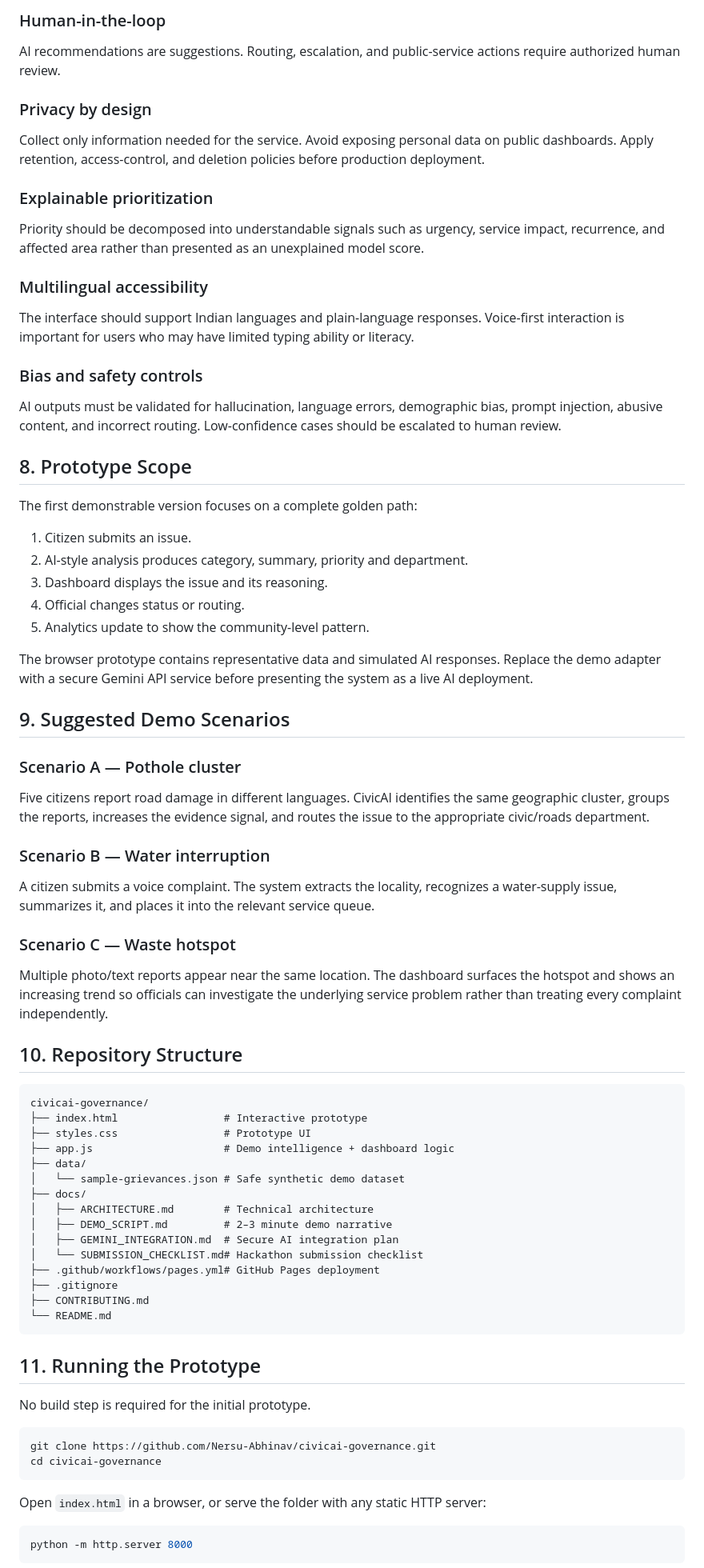
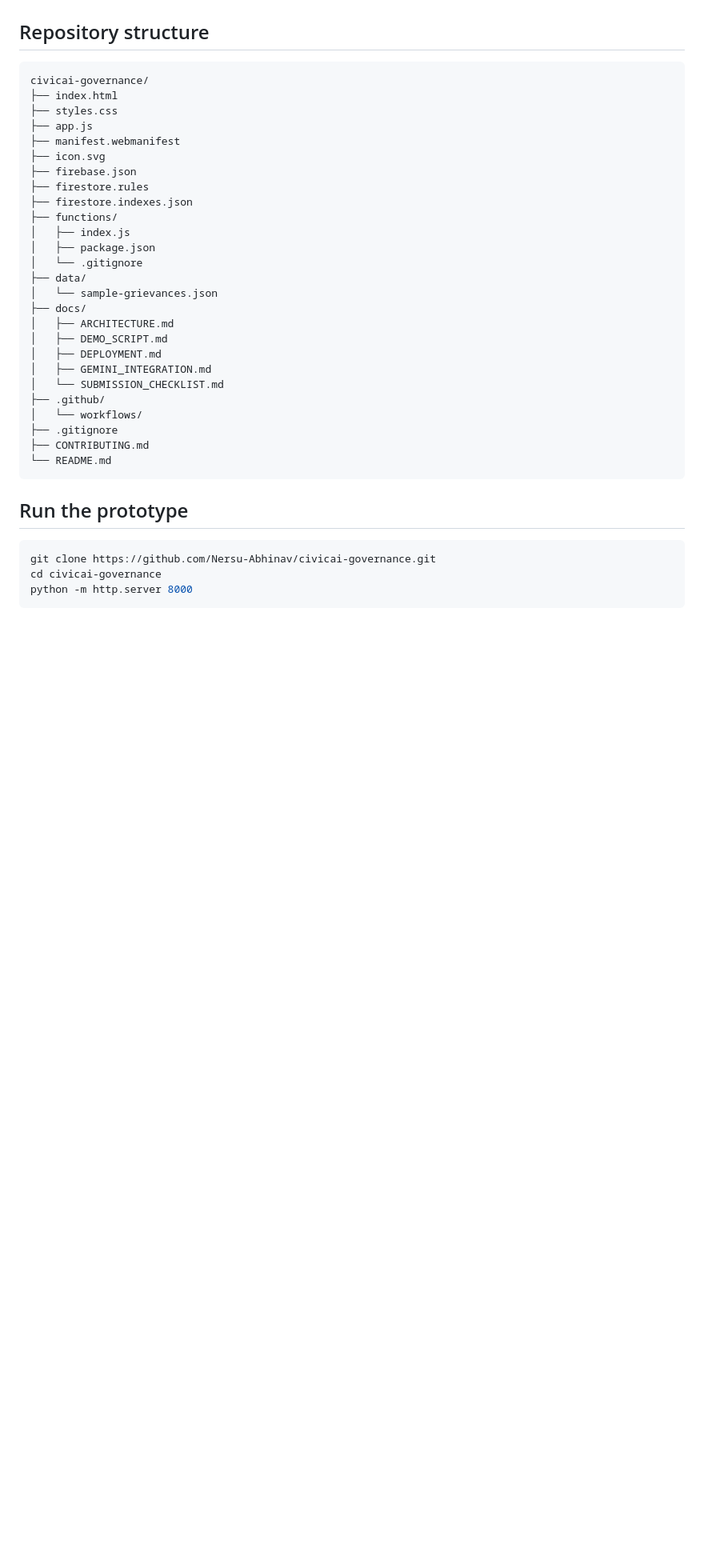
Before and after one commit to Nersu-Abhinav/civicai-governance, a Markdown page: README.md, the part around one of its changes. Shown at 80% size. Drawn GitHub-style; blank space fills up the shorter version.

````diff
--- a/README.md
+++ b/README.md
@@ -133,81 +90,39 @@ The prototype in this repository starts with a lightweight browser demo so the c
-### Human-in-the-loop
-
-AI recommendations are suggestions. Routing, escalation, and public-service actions require authorized human review.
-
-### Privacy by design
-
-Collect only information needed for the service. Avoid exposing personal data on public dashboards. Apply retention, access-control, and deletion policies before production deployment.
-
-### Explainable prioritization
-
-Priority should be decomposed into understandable signals such as urgency, service impact, recurrence, and affected area rather than presented as an unexplained model score.
-
-### Multilingual accessibility
-
-The interface should support Indian languages and plain-language responses. Voice-first interaction is important for users who may have limited typing ability or literacy.
-
-### Bias and safety controls
-
-AI outputs must be validated for hallucination, language errors, demographic bias, prompt injection, abusive content, and incorrect routing. Low-confidence cases should be escalated to human review.
-
-## 8. Prototype Scope
-
-The first demonstrable version focuses on a complete golden path:
-
-1. Citizen submits an issue.
-2. AI-style analysis produces category, summary, priority and department.
-3. Dashboard displays the issue and its reasoning.
-4. Official changes status or routing.
-5. Analytics update to show the community-level pattern.
-
-The browser prototype contains representative data and simulated AI responses. Replace the demo adapter with a secure Gemini API service before presenting the system as a live AI deployment.
-
-## 9. Suggested Demo Scenarios
-
-### Scenario A — Pothole cluster
-
-Five citizens report road damage in different languages. CivicAI identifies the same geographic cluster, groups the reports, increases the evidence signal, and routes the issue to the appropriate civic/roads department.
-
-### Scenario B — Water interruption
-
-A citizen submits a voice complaint. The system extracts the locality, recognizes a water-supply issue, summarizes it, and places it into the relevant service queue.
-
-### Scenario C — Waste hotspot
-
-Multiple photo/text reports appear near the same location. The dashboard surfaces the hotspot and shows an increasing trend so officials can investigate the underlying service problem rather than treating every complaint independently.
-
-## 10. Repository Structure
+## Repository structure
 
 ```text
 civicai-governance/
-├── index.html                 # Interactive prototype
-├── styles.css                 # Prototype UI
-├── app.js                     # Demo intelligence + dashboard logic
+├── index.html
+├── styles.css
+├── app.js
+├── manifest.webmanifest
+├── icon.svg
+├── firebase.json
+├── firestore.rules
+├── firestore.indexes.json
+├── functions/
+│   ├── index.js
+│   ├── package.json
+│   └── .gitignore
 ├── data/
-│   └── sample-grievances.json # Safe synthetic demo dataset
+│   └── sample-grievances.json
 ├── docs/
-│   ├── ARCHITECTURE.md        # Technical architecture
-│   ├── DEMO_SCRIPT.md         # 2–3 minute demo narrative
-│   ├── GEMINI_INTEGRATION.md  # Secure AI integration plan
-│   └── SUBMISSION_CHECKLIST.md# Hackathon submission checklist
-├── .github/workflows/pages.yml# GitHub Pages deployment
+│   ├── ARCHITECTURE.md
+│   ├── DEMO_SCRIPT.md
+│   ├── DEPLOYMENT.md
+│   ├── GEMINI_INTEGRATION.md
+│   └── SUBMISSION_CHECKLIST.md
+├── .github/
+│   └── workflows/
 ├── .gitignore
 ├── CONTRIBUTING.md
 └── README.md
 ```
 
-## 11. Running the Prototype
-
-No build step is required for the initial prototype.
+## Run the prototype
 
 ```bash
 git clone https://github.com/Nersu-Abhinav/civicai-governance.git
 cd civicai-governance
-```
-
-Open `index.html` in a browser, or serve the folder with any static HTTP server:
-
-```bash
 python -m http.server 8000
 ```
 
````
Also changed, not shown: other parts of README.md (+151 -126 lines).
